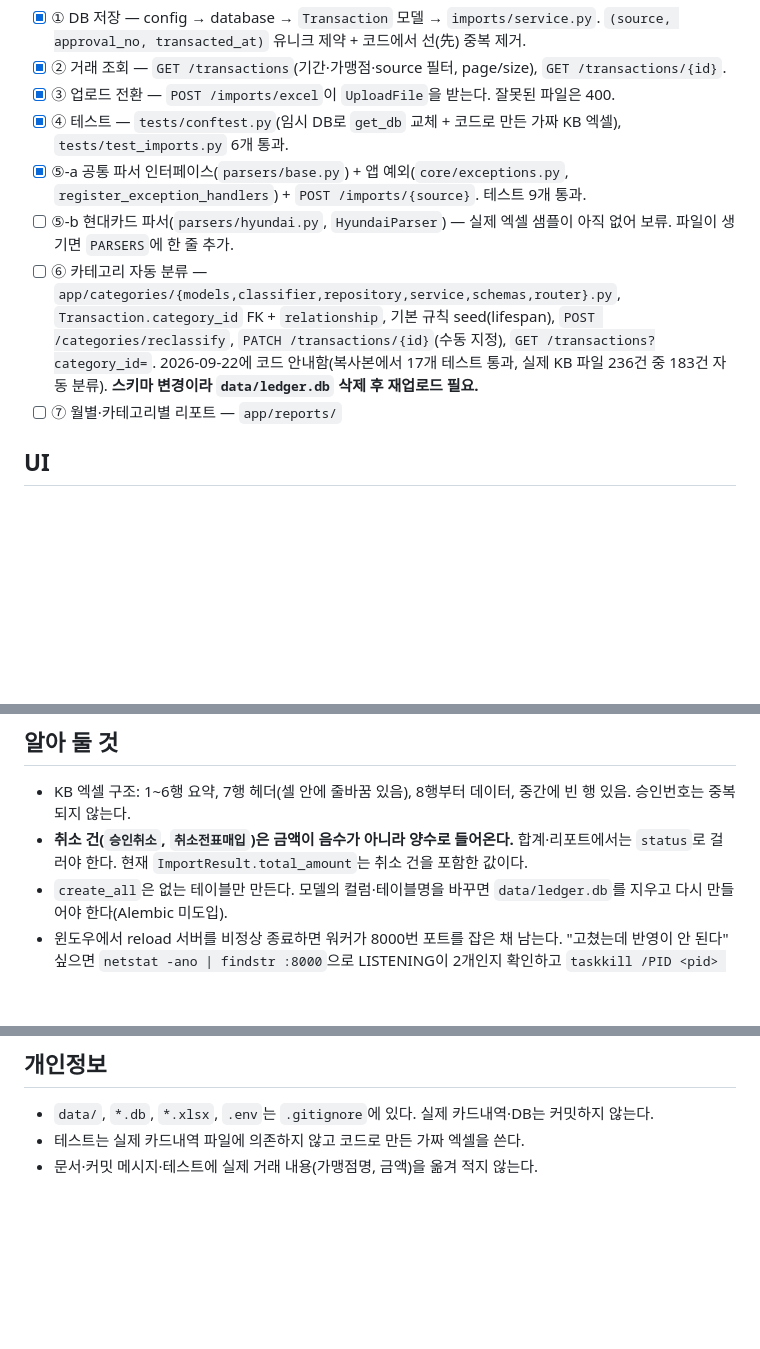
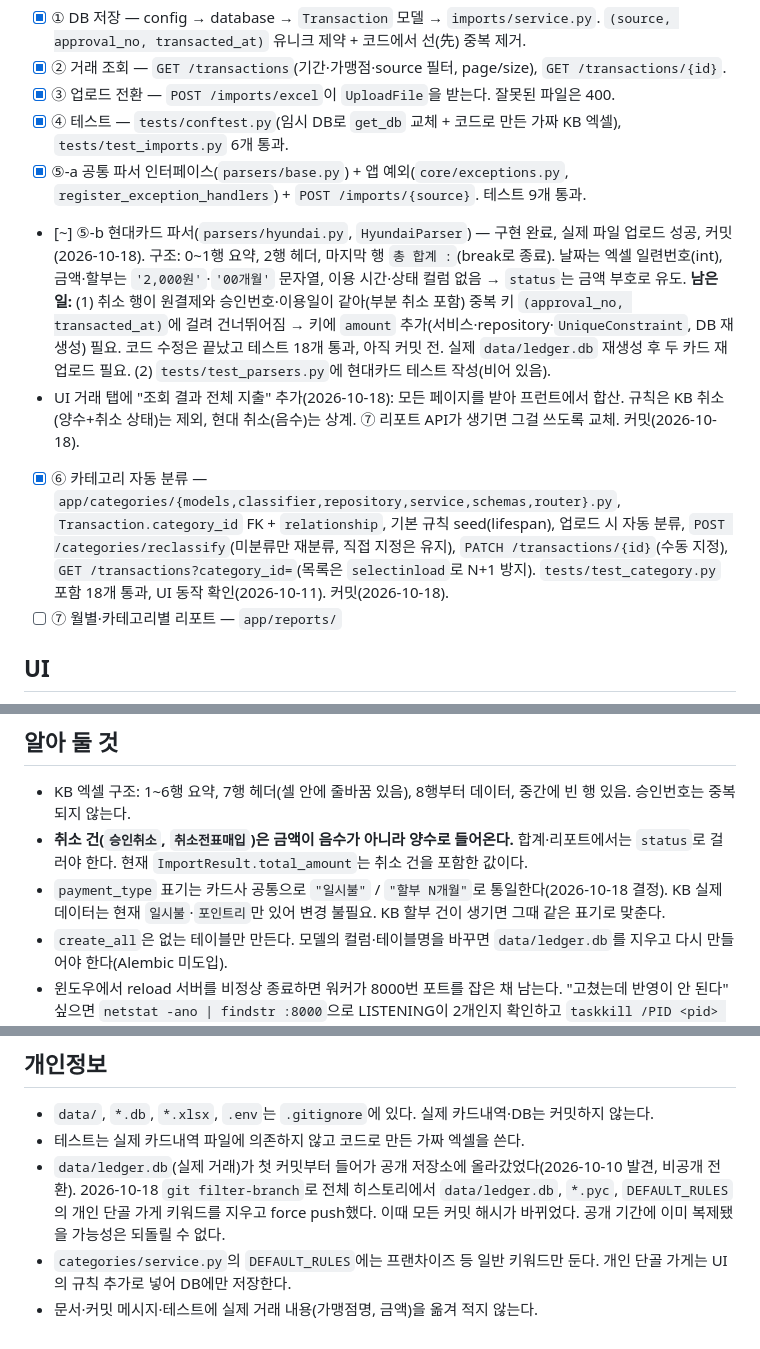
Before and after one commit to Kho23/FastAPI_study, a Markdown page: CLAUDE.md, 3 parts joined by grey strips. Drawn GitHub-style; blank space fills up the shorter version.

Commit message:
docs: CLAUDE.md 진행 상황 갱신
- ⑤-b 현대카드 파서 완료 내용과 남은 일(중복 키, 파서 테스트) 기록
- ⑥ 카테고리, UI 전체 지출, .pyc/DB 추적 해제 커밋 반영
- payment_type 공통 표기 규칙, DEFAULT_RULES 개인정보 원칙 추가

Co-Authored-By: Claude Opus 5.5 <noreply@anthropic.com>

```diff
--- a/CLAUDE.md
+++ b/CLAUDE.md
@@ -26,8 +26,9 @@
 - [x] ③ 업로드 전환 — `POST /imports/excel`이 `UploadFile`을 받는다. 잘못된 파일은 400.
 - [x] ④ 테스트 — `tests/conftest.py`(임시 DB로 `get_db` 교체 + 코드로 만든 가짜 KB 엑셀), `tests/test_imports.py` 6개 통과.
 - [x] ⑤-a 공통 파서 인터페이스(`parsers/base.py`) + 앱 예외(`core/exceptions.py`, `register_exception_handlers`) + `POST /imports/{source}`. 테스트 9개 통과.
-- [ ] ⑤-b 현대카드 파서(`parsers/hyundai.py`, `HyundaiParser`) — 실제 엑셀 샘플이 아직 없어 보류. 파일이 생기면 `PARSERS`에 한 줄 추가.
-- [ ] ⑥ 카테고리 자동 분류 — `app/categories/{models,classifier,repository,service,schemas,router}.py`, `Transaction.category_id` FK + `relationship`, 기본 규칙 seed(lifespan), `POST /categories/reclassify`, `PATCH /transactions/{id}`(수동 지정), `GET /transactions?category_id=`. 2026-09-22에 코드 안내함(복사본에서 17개 테스트 통과, 실제 KB 파일 236건 중 183건 자동 분류). **스키마 변경이라 `data/ledger.db` 삭제 후 재업로드 필요.**
+- [~] ⑤-b 현대카드 파서(`parsers/hyundai.py`, `HyundaiParser`) — 구현 완료, 실제 파일 업로드 성공, 커밋(2026-10-18). 구조: 0~1행 요약, 2행 헤더, 마지막 행 `총 합계 :`(break로 종료). 날짜는 엑셀 일련번호(int), 금액·할부는 `'2,000원'`·`'00개월'` 문자열, 이용 시간·상태 컬럼 없음 → `status`는 금액 부호로 유도. **남은 일:** (1) 취소 행이 원결제와 승인번호·이용일이 같아(부분 취소 포함) 중복 키 `(approval_no, transacted_at)`에 걸려 건너뛰어짐 → 키에 `amount` 추가(서비스·repository·`UniqueConstraint`, DB 재생성) 필요. 코드 수정은 끝났고 테스트 18개 통과, 아직 커밋 전. 실제 `data/ledger.db` 재생성 후 두 카드 재업로드 필요. (2) `tests/test_parsers.py`에 현대카드 테스트 작성(비어 있음).
+- UI 거래 탭에 "조회 결과 전체 지출" 추가(2026-10-18): 모든 페이지를 받아 프런트에서 합산. 규칙은 KB 취소(양수+취소 상태)는 제외, 현대 취소(음수)는 상계. ⑦ 리포트 API가 생기면 그걸 쓰도록 교체. 커밋(2026-10-18).
+- [x] ⑥ 카테고리 자동 분류 — `app/categories/{models,classifier,repository,service,schemas,router}.py`, `Transaction.category_id` FK + `relationship`, 기본 규칙 seed(lifespan), 업로드 시 자동 분류, `POST /categories/reclassify`(미분류만 재분류, 직접 지정은 유지), `PATCH /transactions/{id}`(수동 지정), `GET /transactions?category_id=`(목록은 `selectinload`로 N+1 방지). `tests/test_category.py` 포함 18개 통과, UI 동작 확인(2026-10-11). 커밋(2026-10-18).
 - [ ] ⑦ 월별·카테고리별 리포트 — `app/reports/`
 
 ## UI
@@ -39,6 +40,7 @@
 
 - KB 엑셀 구조: 1~6행 요약, 7행 헤더(셀 안에 줄바꿈 있음), 8행부터 데이터, 중간에 빈 행 있음. 승인번호는 중복되지 않는다.
 - **취소 건(`승인취소`, `취소전표매입`)은 금액이 음수가 아니라 양수로 들어온다.** 합계·리포트에서는 `status`로 걸러야 한다. 현재 `ImportResult.total_amount`는 취소 건을 포함한 값이다.
+- `payment_type` 표기는 카드사 공통으로 `"일시불"` / `"할부 N개월"`로 통일한다(2026-10-18 결정). KB 실제 데이터는 현재 `일시불`·`포인트리`만 있어 변경 불필요. KB 할부 건이 생기면 그때 같은 표기로 맞춘다.
 - `create_all`은 없는 테이블만 만든다. 모델의 컬럼·테이블명을 바꾸면 `data/ledger.db`를 지우고 다시 만들어야 한다(Alembic 미도입).
 - 윈도우에서 reload 서버를 비정상 종료하면 워커가 8000번 포트를 잡은 채 남는다. "고쳤는데 반영이 안 된다" 싶으면 `netstat -ano | findstr :8000`으로 LISTENING이 2개인지 확인하고 `taskkill /PID <pid> /F`.
 - 회사 PC에서는 보안 프로그램이 브라우저 파일 업로드를 막아 Swagger로 업로드 테스트가 안 된다. 업로드는 pytest(`TestClient`)로 검증한다. 필요하면 경로 기반 엔드포인트(`POST /imports/excel/path`)를 추가하는 안을 제시해 두었다.
@@ -48,4 +50,6 @@
 
 - `data/`, `*.db`, `*.xlsx`, `.env`는 `.gitignore`에 있다. 실제 카드내역·DB는 커밋하지 않는다.
 - 테스트는 실제 카드내역 파일에 의존하지 않고 코드로 만든 가짜 엑셀을 쓴다.
+- `data/ledger.db`(실제 거래)가 첫 커밋부터 들어가 공개 저장소에 올라갔었다(2026-10-10 발견, 비공개 전환). 2026-10-18 `git filter-branch`로 전체 히스토리에서 `data/ledger.db`, `*.pyc`, `DEFAULT_RULES`의 개인 단골 가게 키워드를 지우고 force push했다. 이때 모든 커밋 해시가 바뀌었다. 공개 기간에 이미 복제됐을 가능성은 되돌릴 수 없다.
+- `categories/service.py`의 `DEFAULT_RULES`에는 프랜차이즈 등 일반 키워드만 둔다. 개인 단골 가게는 UI의 규칙 추가로 넣어 DB에만 저장한다.
 - 문서·커밋 메시지·테스트에 실제 거래 내용(가맹점명, 금액)을 옮겨 적지 않는다.
```
Also changed, not shown: other parts of CLAUDE.md (+1 -1 lines).
